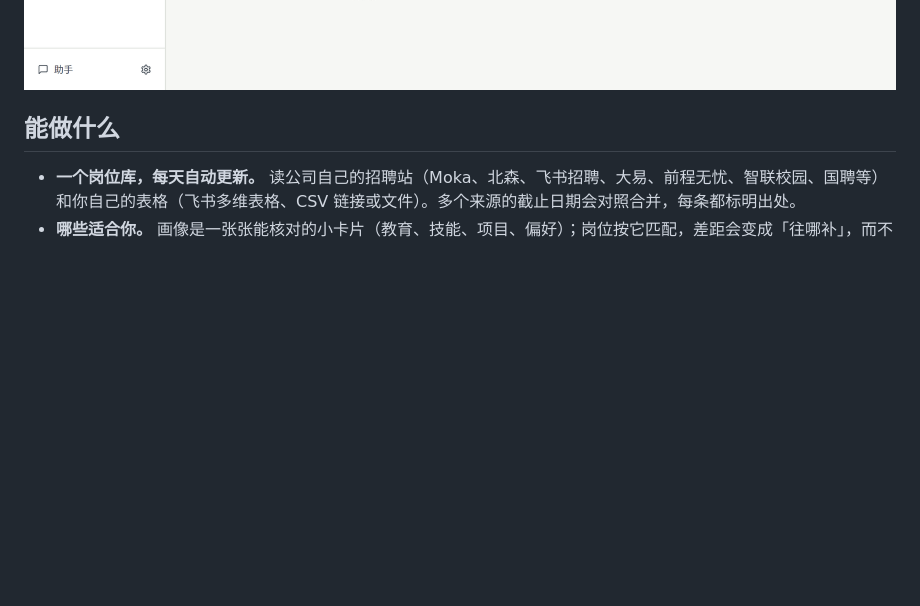
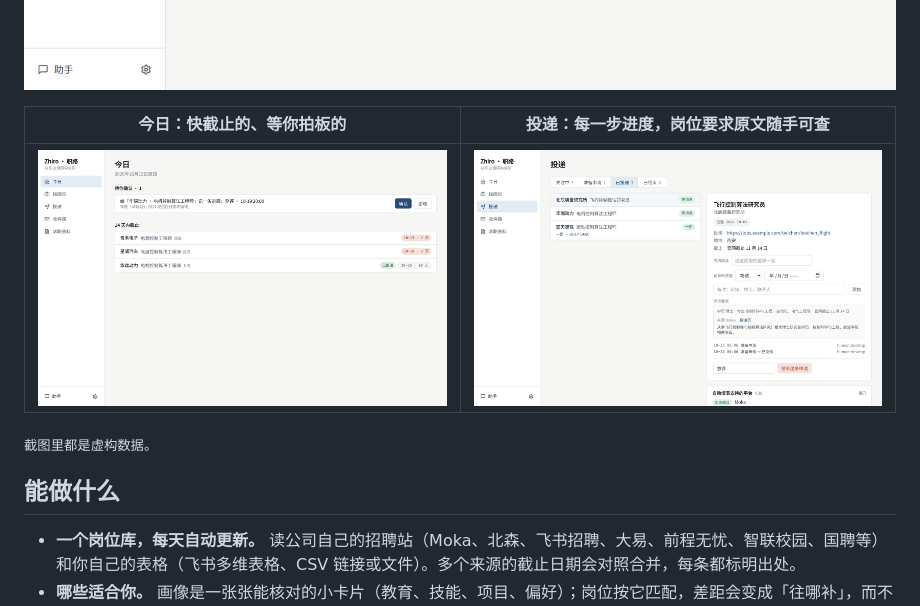
Before and after one commit to mazjq/zhiro, a Markdown page: README.zh-CN.md, the part around the change. GitHub-like rendering; pictures changed too: docs/assets/pipeline.png (added); blank space fills up the shorter version.

```diff
--- a/README.zh-CN.md
+++ b/README.zh-CN.md
@@ -15,6 +15,12 @@
 职路把整个求职过程放在你自己的电脑上：哪些公司在招、哪些适合你、这周什么截止、每份申请走到哪一步。你自己的 AI agent（Claude Code、Codex、WorkBuddy，或任何支持 MCP 的客户端）可以帮你调研行业和公司、盯进度、填网申——**但提交按钮永远由你来点**。先为国内校招做，社招也能用。
 
 ![职路：按你的画像排好的岗位](docs/assets/jobs.png)
+
+| 今日：快截止的、等你拍板的 | 投递：每一步进度，岗位要求原文随手可查 |
+|---|---|
+| ![今日](docs/assets/today.png) | ![投递](docs/assets/pipeline.png) |
+
+<sub>截图里都是虚构数据。</sub>
 
 ## 能做什么
 
```
Also changed, not shown: README.md (+6 -0 lines), docs/contrib/architecture.md (+50 -0 lines), 1 other file.
